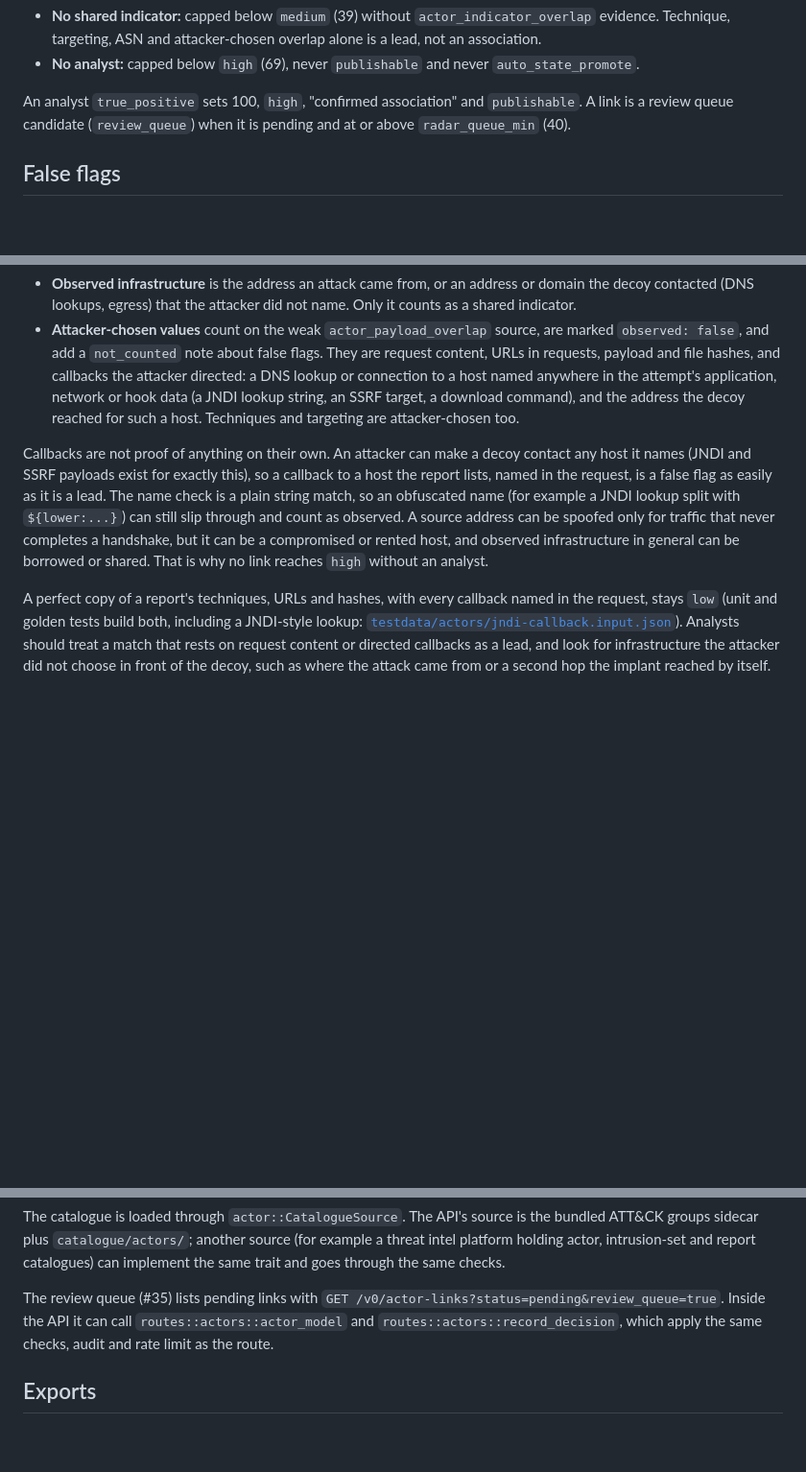
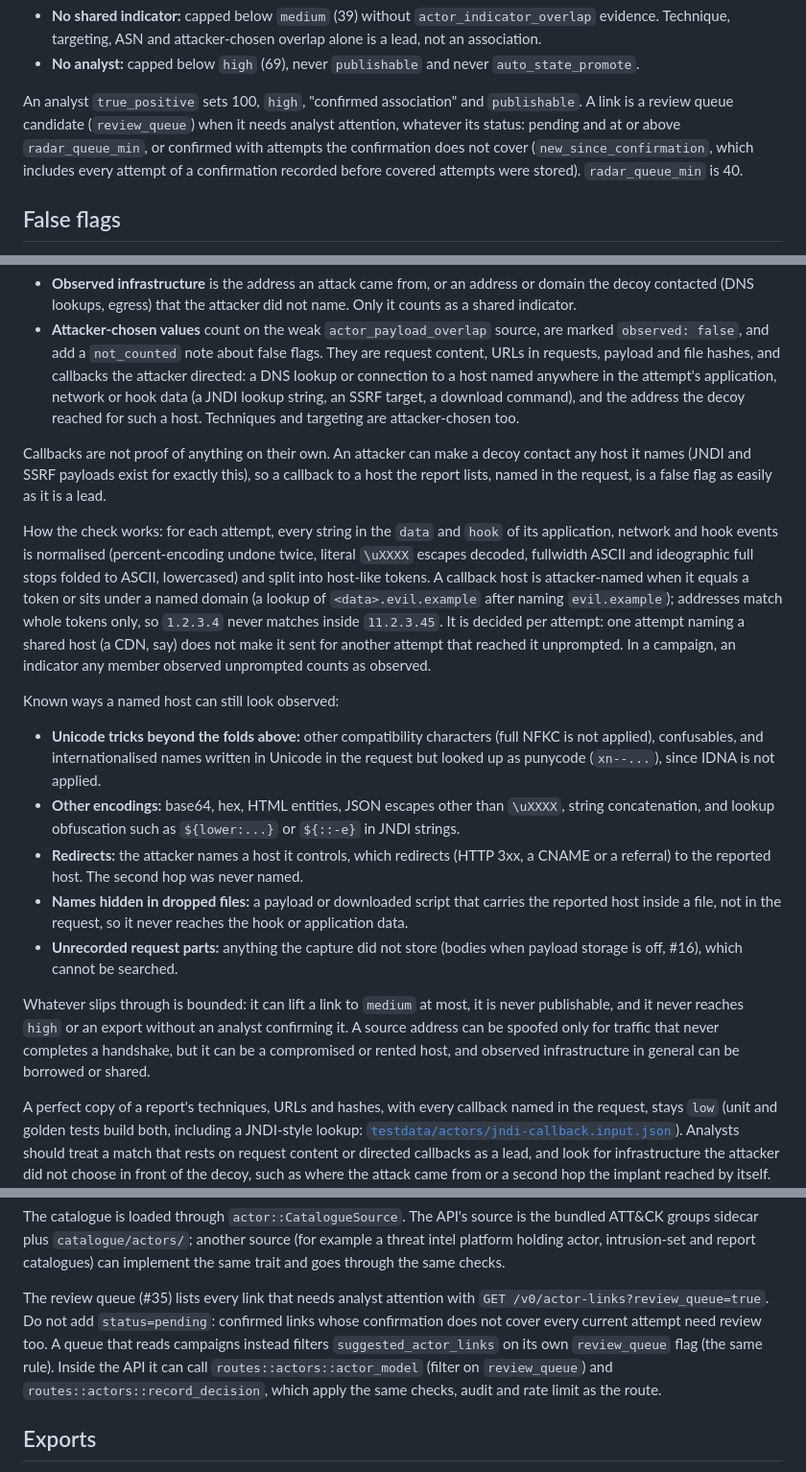
Before and after one commit to jusso-dev/foiled, a Markdown page: docs/actor-attribution.md, 3 parts joined by grey strips. Shown at 96% size. Rendered like a GitHub page; blank space fills up the shorter version.

Commit message:
Document the review queue query and callback check bypasses
Co-Authored-By: Claude Opus 5.5 <noreply@anthropic.com>

```diff
--- a/docs/actor-attribution.md
+++ b/docs/actor-attribution.md
@@ -121,7 +121,7 @@ Default weights (`configs/confidence.yaml`):
 - **No shared indicator:** capped below `medium` (39) without `actor_indicator_overlap` evidence. Technique, targeting, ASN and attacker-chosen overlap alone is a lead, not an association.
 - **No analyst:** capped below `high` (69), never `publishable` and never `auto_state_promote`.
 
-An analyst `true_positive` sets 100, `high`, "confirmed association" and `publishable`. A link is a review queue candidate (`review_queue`) when it is pending and at or above `radar_queue_min` (40).
+An analyst `true_positive` sets 100, `high`, "confirmed association" and `publishable`. A link is a review queue candidate (`review_queue`) when it needs analyst attention, whatever its status: pending and at or above `radar_queue_min`, or confirmed with attempts the confirmation does not cover (`new_since_confirmation`, which includes every attempt of a confirmation recorded before covered attempts were stored). `radar_queue_min` is 40.
 
 ## False flags
 
@@ -130,7 +130,19 @@ Everything an attacker sends to a decoy is under their control. A false flag cop
 - **Observed infrastructure** is the address an attack came from, or an address or domain the decoy contacted (DNS lookups, egress) that the attacker did not name. Only it counts as a shared indicator.
 - **Attacker-chosen values** count on the weak `actor_payload_overlap` source, are marked `observed: false`, and add a `not_counted` note about false flags. They are request content, URLs in requests, payload and file hashes, and callbacks the attacker directed: a DNS lookup or connection to a host named anywhere in the attempt's application, network or hook data (a JNDI lookup string, an SSRF target, a download command), and the address the decoy reached for such a host. Techniques and targeting are attacker-chosen too.
 
-Callbacks are not proof of anything on their own. An attacker can make a decoy contact any host it names (JNDI and SSRF payloads exist for exactly this), so a callback to a host the report lists, named in the request, is a false flag as easily as it is a lead. The name check is a plain string match, so an obfuscated name (for example a JNDI lookup split with `${lower:...}`) can still slip through and count as observed. A source address can be spoofed only for traffic that never completes a handshake, but it can be a compromised or rented host, and observed infrastructure in general can be borrowed or shared. That is why no link reaches `high` without an analyst.
+Callbacks are not proof of anything on their own. An attacker can make a decoy contact any host it names (JNDI and SSRF payloads exist for exactly this), so a callback to a host the report lists, named in the request, is a false flag as easily as it is a lead.
+
+How the check works: for each attempt, every string in the `data` and `hook` of its application, network and hook events is normalised (percent-encoding undone twice, literal `\uXXXX` escapes decoded, fullwidth ASCII and ideographic full stops folded to ASCII, lowercased) and split into host-like tokens. A callback host is attacker-named when it equals a token or sits under a named domain (a lookup of `<data>.evil.example` after naming `evil.example`); addresses match whole tokens only, so `1.2.3.4` never matches inside `11.2.3.45`. It is decided per attempt: one attempt naming a shared host (a CDN, say) does not make it sent for another attempt that reached it unprompted. In a campaign, an indicator any member observed unprompted counts as observed.
+
+Known ways a named host can still look observed:
+
+- **Unicode tricks beyond the folds above:** other compatibility characters (full NFKC is not applied), confusables, and internationalised names written in Unicode in the request but looked up as punycode (`xn--...`), since IDNA is not applied.
+- **Other encodings:** base64, hex, HTML entities, JSON escapes other than `\uXXXX`, string concatenation, and lookup obfuscation such as `${lower:...}` or `${::-e}` in JNDI strings.
+- **Redirects:** the attacker names a host it controls, which redirects (HTTP 3xx, a CNAME or a referral) to the reported host. The second hop was never named.
+- **Names hidden in dropped files:** a payload or downloaded script that carries the reported host inside a file, not in the request, so it never reaches the hook or application data.
+- **Unrecorded request parts:** anything the capture did not store (bodies when payload storage is off, #16), which cannot be searched.
+
+Whatever slips through is bounded: it can lift a link to `medium` at most, it is never publishable, and it never reaches `high` or an export without an analyst confirming it. A source address can be spoofed only for traffic that never completes a handshake, but it can be a compromised or rented host, and observed infrastructure in general can be borrowed or shared.
 
 A perfect copy of a report's techniques, URLs and hashes, with every callback named in the request, stays `low` (unit and golden tests build both, including a JNDI-style lookup: [`testdata/actors/jndi-callback.input.json`](../testdata/actors/jndi-callback.input.json)). Analysts should treat a match that rests on request content or directed callbacks as a lead, and look for infrastructure the attacker did not choose in front of the decoy, such as where the attack came from or a second hop the implant reached by itself.
 
@@ -170,7 +182,7 @@ Links are matched on request over the same bounded window as campaigns (default
 
 The catalogue is loaded through `actor::CatalogueSource`. The API's source is the bundled ATT&CK groups sidecar plus `catalogue/actors/`; another source (for example a threat intel platform holding actor, intrusion-set and report catalogues) can implement the same trait and goes through the same checks.
 
-The review queue (#35) lists pending links with `GET /v0/actor-links?status=pending&review_queue=true`. Inside the API it can call `routes::actors::actor_model` and `routes::actors::record_decision`, which apply the same checks, audit and rate limit as the route.
+The review queue (#35) lists every link that needs analyst attention with `GET /v0/actor-links?review_queue=true`. Do not add `status=pending`: confirmed links whose confirmation does not cover every current attempt need review too. A queue that reads campaigns instead filters `suggested_actor_links` on its own `review_queue` flag (the same rule). Inside the API it can call `routes::actors::actor_model` (filter on `review_queue`) and `routes::actors::record_decision`, which apply the same checks, audit and rate limit as the route.
 
 ## Exports
 
```
